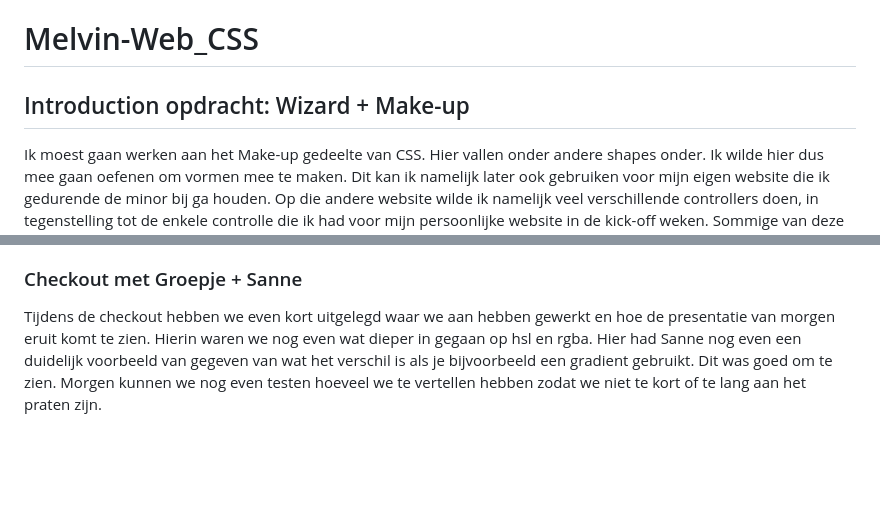
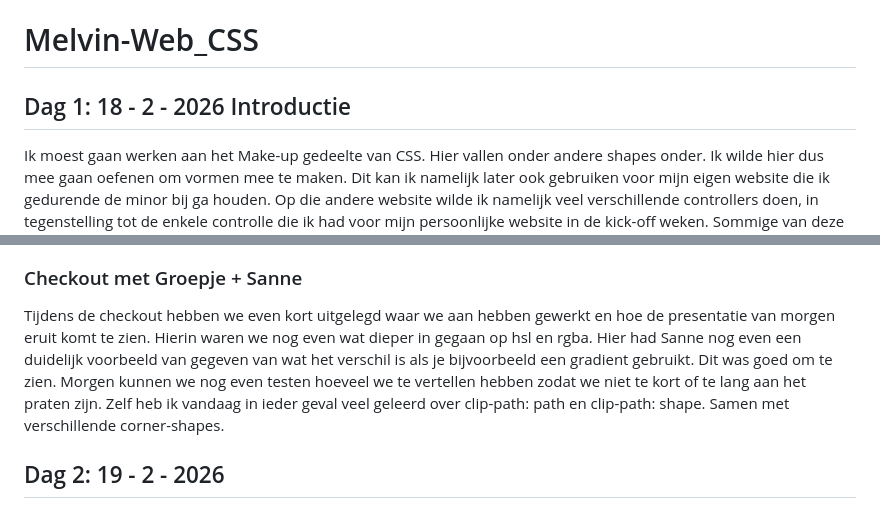
Before and after one commit to Smulvin/Melvin-Web_CSS, a Markdown page: README.md, 2 parts joined by grey strips. Drawn GitHub-style; blank space fills up the shorter version.

```diff
--- a/README.md
+++ b/README.md
@@ -1,6 +1,6 @@
 # Melvin-Web_CSS
 
-## Introduction opdracht: Wizard + Make-up
+## Dag 1: 18 - 2 - 2026 Introductie
 Ik moest gaan werken aan het Make-up gedeelte van CSS. Hier vallen onder andere shapes onder. Ik wilde hier dus mee gaan oefenen om vormen mee te maken. Dit kan ik namelijk later ook gebruiken voor mijn eigen website die ik gedurende de minor bij ga houden. Op die andere website wilde ik namelijk veel verschillende controllers doen, in tegenstelling tot de enkele controlle die ik had voor mijn persoonlijke website in de kick-off weken. Sommige van deze controllers hebben niet alleen de standaard vierkant en ronde vormen. Daarom wilde ik daar mee gaan oefenen tijdens deze opdracht. Ik had voor mezelf voorgenomen dat ik ik ging proberen om een gamecube controller te maken. Ik denk niet dat het er super goed uit gaat komen te zien, of uberhaupt af komt. Maar dan heb ik er wel mee geoefend.<br><br>
 
 Ik was eerst gewoon een beetje documentatie aan het lezen en dingen aan het proberen. Maar kwam er niet echt uit, daarna ben ik eerst de dingen gaan namaken uit de voorbeeldwebsites die op DLO stonden. Door hier een beetje mee te spelen kreeg ik een beetje idee van hoe het werkte en kon ik er zelf mee gaan spelen. Ik was eerst begonnen met de controller. Ik probeerde hem eerst op te delen in stukken, beginnend met het midden gedeelte want die leek me het makkelijkst. Dit lukte redelijk, ik heb veel inspiratie van de vlag code gebruikt om deze te maken.
@@ -69,4 +69,6 @@ https://cdn.prod.website-files.com/5b44edefca321a1e2d0c2aa6/5e5f3b54311da41f4689
 https://upload.wikimedia.org/wikipedia/commons/a/a5/GameCube_controller.png
 
 ### Checkout met Groepje + Sanne
-Tijdens de checkout hebben we even kort uitgelegd waar we aan hebben gewerkt en hoe de presentatie van morgen eruit komt te zien. Hierin waren we nog even wat dieper in gegaan op hsl en rgba. Hier had Sanne nog even een duidelijk voorbeeld van gegeven van wat het verschil is als je bijvoorbeeld een gradient gebruikt. Dit was goed om te zien. Morgen kunnen we nog even testen hoeveel we te vertellen hebben zodat we niet te kort of te lang aan het praten zijn.
+Tijdens de checkout hebben we even kort uitgelegd waar we aan hebben gewerkt en hoe de presentatie van morgen eruit komt te zien. Hierin waren we nog even wat dieper in gegaan op hsl en rgba. Hier had Sanne nog even een duidelijk voorbeeld van gegeven van wat het verschil is als je bijvoorbeeld een gradient gebruikt. Dit was goed om te zien. Morgen kunnen we nog even testen hoeveel we te vertellen hebben zodat we niet te kort of te lang aan het praten zijn. Zelf heb ik vandaag in ieder geval veel geleerd over clip-path: path en clip-path: shape. Samen met verschillende corner-shapes.
+
+## Dag 2: 19 - 2 - 2026
```
